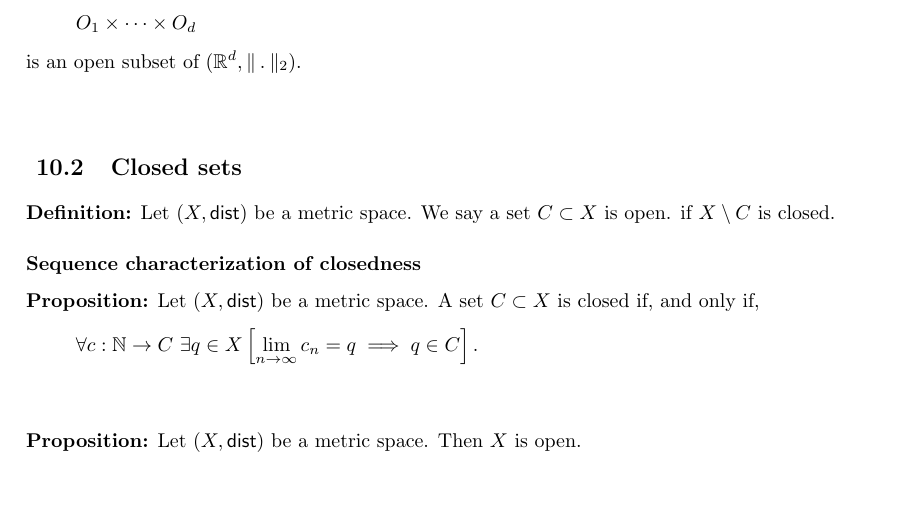
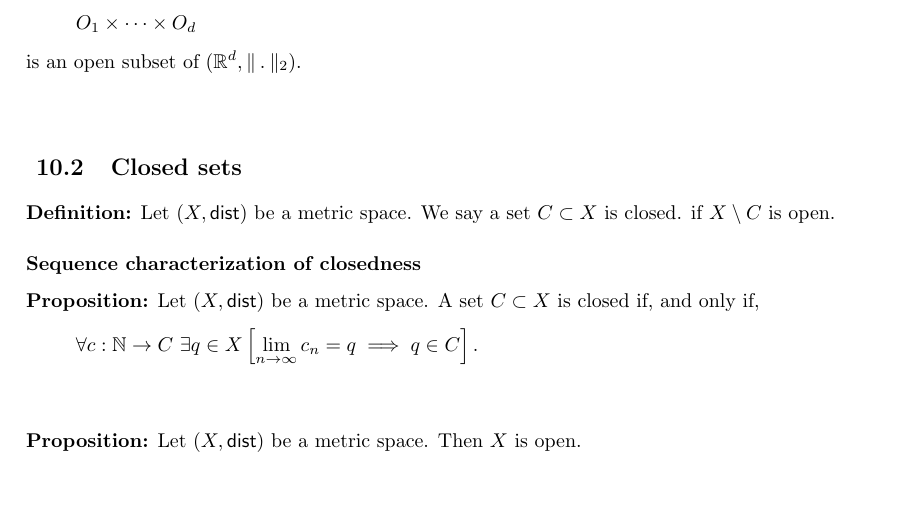
Before and after one commit to henkhank004/analysis_lecture_notes, a LaTeX document (analysis_notes.tex, which reads point_set_topology.tex): part of page 25 of 36, cut so that both start at the same text. Compiled offline with pdfLaTeX.

Commit message:
apparently im stupid

```diff
--- a/point_set_topology.tex
+++ b/point_set_topology.tex
@@ -78,8 +78,8 @@ Let $O_1, \dots, O_d$ be open subsets of $\R$. Then
 is an open subset of $(\R^d, \norm_2)$.
 
 \subsection{Closed sets}
-\udef Let $(X, \dist)$ be a metric space. We say a set $C \subset X$ is open.
-if $X \setminus C$ is closed.
+\udef Let $(X, \dist)$ be a metric space. We say a set $C \subset X$ is closed.
+if $X \setminus C$ is open.
 
 \subsubsection*{Sequence characterization of closedness}
 \uprop Let $(X, \dist)$ be a metric space. A set $C \subset X$ is closed if,
```
